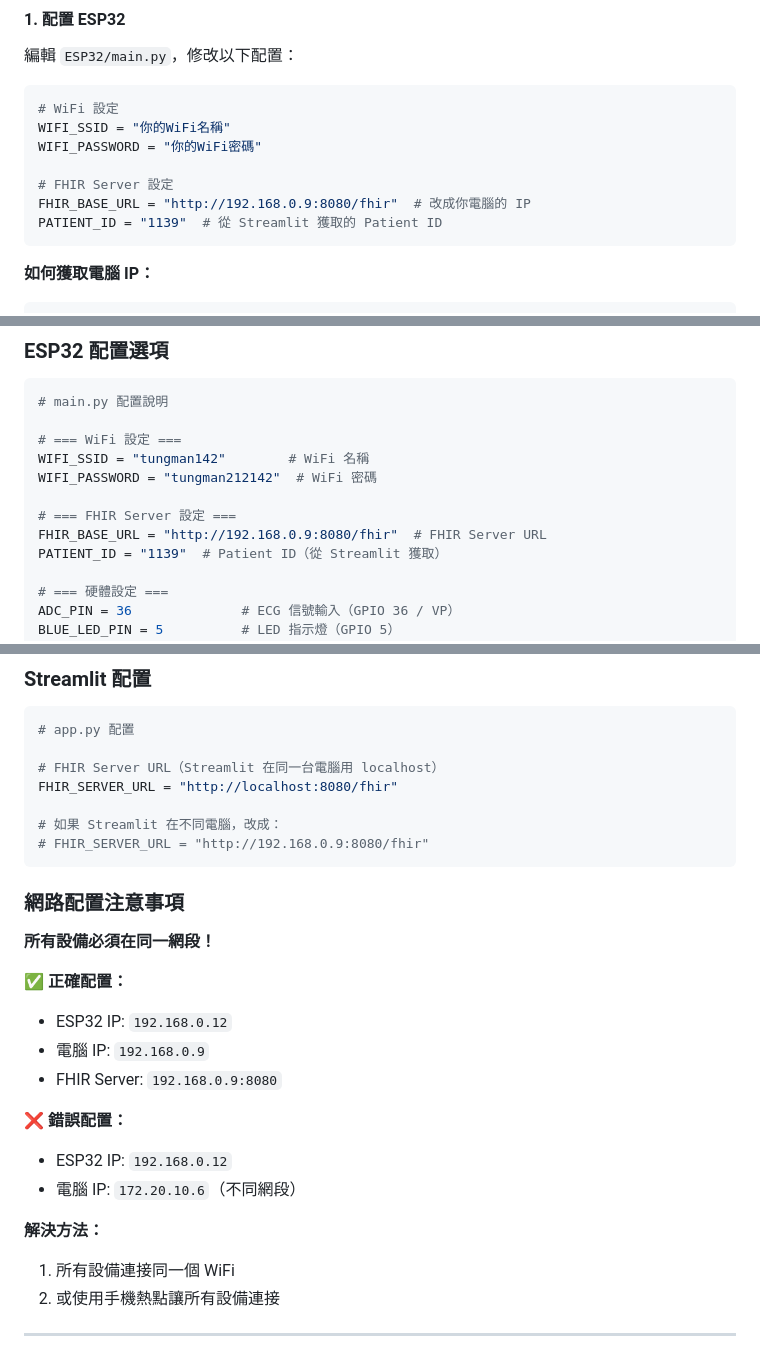
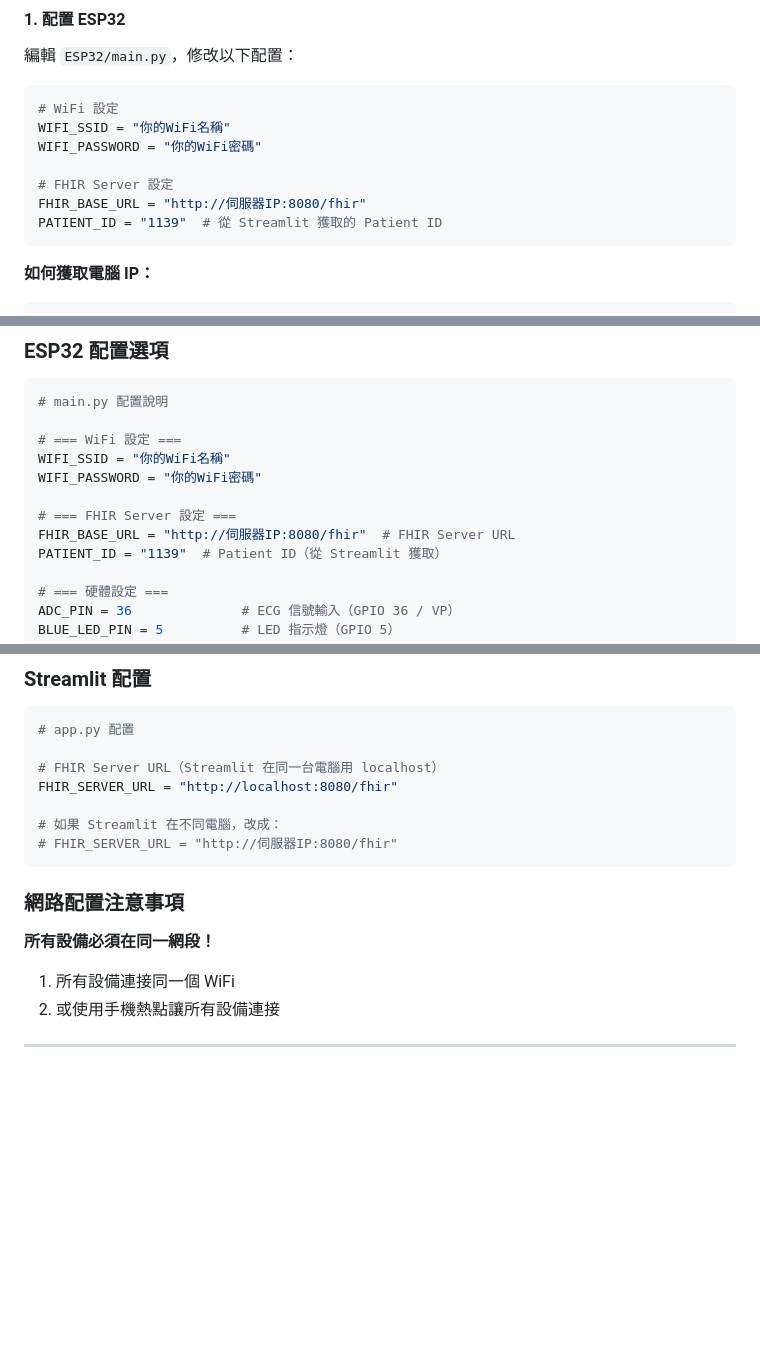
Before and after one commit to DinoDitto/System_FHIRserver_esp32_ECG_detect_streamlit, a Markdown page: README.md, 3 parts joined by grey strips. Rendered like a GitHub page; blank space fills up the shorter version.

````diff
--- a/README.md
+++ b/README.md
@@ -257,7 +257,7 @@ WIFI_SSID = "你的WiFi名稱"
 WIFI_PASSWORD = "你的WiFi密碼"
 
 # FHIR Server 設定
-FHIR_BASE_URL = "http://192.168.0.9:8080/fhir"  # 改成你電腦的 IP
+FHIR_BASE_URL = "http://伺服器IP:8080/fhir"
 PATIENT_ID = "1139"  # 從 Streamlit 獲取的 Patient ID
 ```
 
@@ -355,11 +355,11 @@ Connecting to WiFi: tungman142...
 # main.py 配置說明
 
 # === WiFi 設定 ===
-WIFI_SSID = "tungman142"        # WiFi 名稱
-WIFI_PASSWORD = "tungman212142"  # WiFi 密碼
+WIFI_SSID = "你的WiFi名稱"
+WIFI_PASSWORD = "你的WiFi密碼"
 
 # === FHIR Server 設定 ===
-FHIR_BASE_URL = "http://192.168.0.9:8080/fhir"  # FHIR Server URL
+FHIR_BASE_URL = "http://伺服器IP:8080/fhir"  # FHIR Server URL
 PATIENT_ID = "1139"  # Patient ID（從 Streamlit 獲取）
 
 # === 硬體設定 ===
@@ -398,23 +398,13 @@ START_END_BEEP_MS = 500   # 開始/結束嗶聲時長（500ms）
 FHIR_SERVER_URL = "http://localhost:8080/fhir"
 
 # 如果 Streamlit 在不同電腦，改成：
-# FHIR_SERVER_URL = "http://192.168.0.9:8080/fhir"
+# FHIR_SERVER_URL = "http://伺服器IP:8080/fhir"
 ```
 
 ### 網路配置注意事項
 
 **所有設備必須在同一網段！**
 
-✅ **正確配置：**
-- ESP32 IP: `192.168.0.12`
-- 電腦 IP: `192.168.0.9`
-- FHIR Server: `192.168.0.9:8080`
-
-❌ **錯誤配置：**
-- ESP32 IP: `192.168.0.12`
-- 電腦 IP: `172.20.10.6`（不同網段）
-
-**解決方法：**
 1. 所有設備連接同一個 WiFi
 2. 或使用手機熱點讓所有設備連接
 
````
Also changed, not shown: other parts of README.md (+3 -47 lines).
